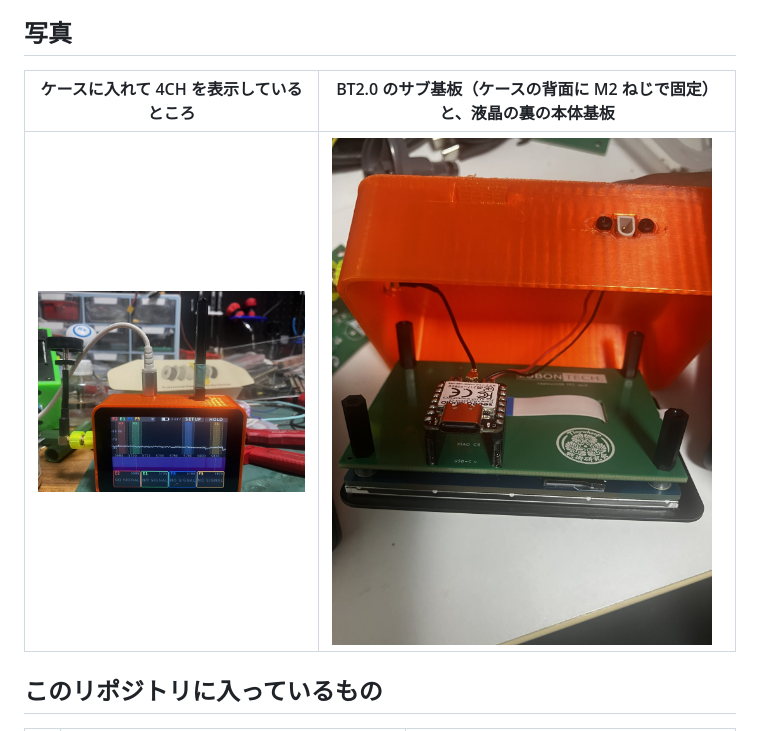
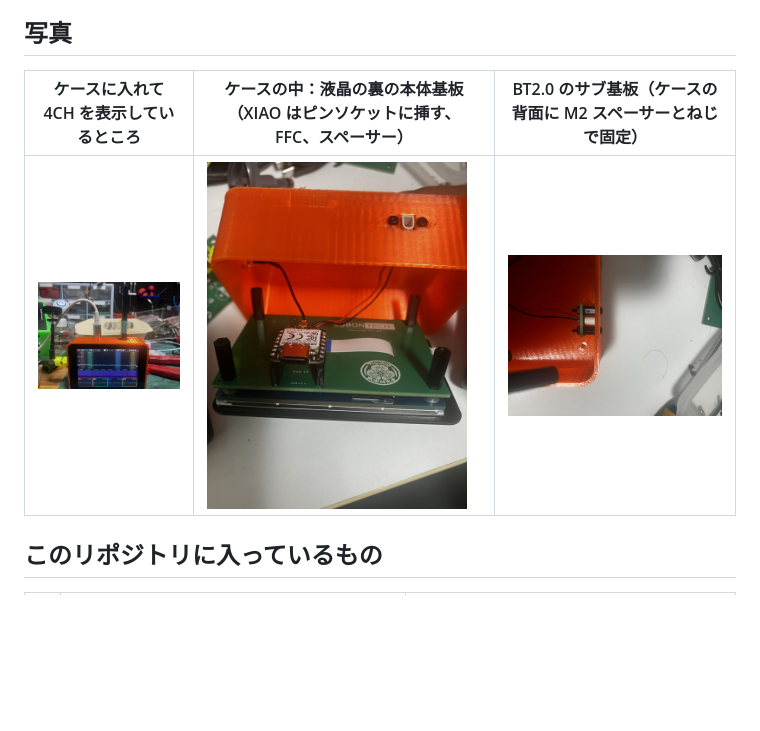
Before and after one commit to zubon2003/fpv-lcd, a Markdown page: README.md, the part around the change. GitHub-like rendering; pictures changed too: picture/IMG_0316.jpg (added); blank space fills up the shorter version.

Commit message:
README: BT2.0 sub-board photo (IMG_0316); IMG_0315 shows the main board

```diff
--- a/README.md
+++ b/README.md
@@ -18,9 +18,9 @@ PC なしでスペクトラム・ウォーターフォール・各 VTX の実測
 
 ## 写真
 
-| ケースに入れて 4CH を表示しているところ | BT2.0 のサブ基板（ケースの背面に M2 ねじで固定）と、液晶の裏の本体基板 |
-|---|---|
-| <img src="picture/IMG_0317.jpg" width="380" alt="ケースに入れた液晶版バンドモニタ（4CH 表示）"> | <img src="picture/IMG_0315.jpg" width="380" alt="ケースの背面に固定した BT2.0 のサブ基板と、液晶の裏の本体基板"> |
+| ケースに入れて 4CH を表示しているところ | ケースの中：液晶の裏の本体基板（XIAO はピンソケットに挿す、FFC、スペーサー） | BT2.0 のサブ基板（ケースの背面に M2 スペーサーとねじで固定） |
+|---|---|---|
+| <img src="picture/IMG_0317.jpg" width="260" alt="ケースに入れた液晶版バンドモニタ（4CH 表示）"> | <img src="picture/IMG_0315.jpg" width="260" alt="ケースを外したところ。液晶の裏に本体基板と XIAO ESP32-C5、FFC、スペーサー"> | <img src="picture/IMG_0316.jpg" width="260" alt="ケースの背面の内側に M2 スペーサーで固定した BT2.0 のサブ基板"> |
 
 ## このリポジトリに入っているもの
 
```
